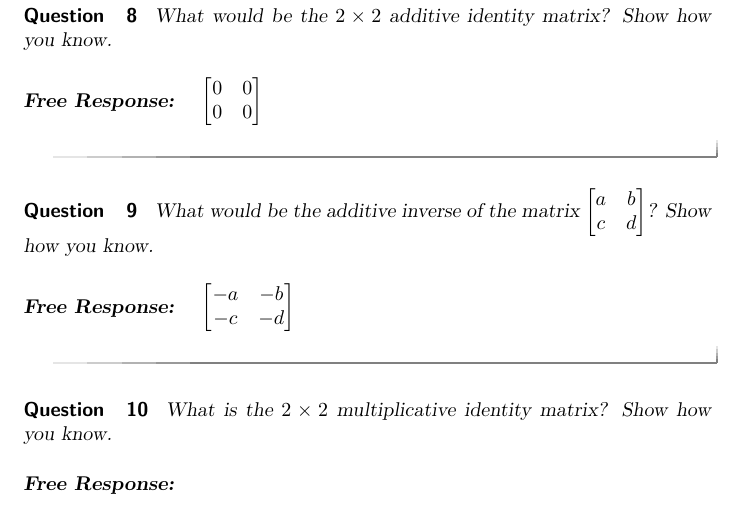
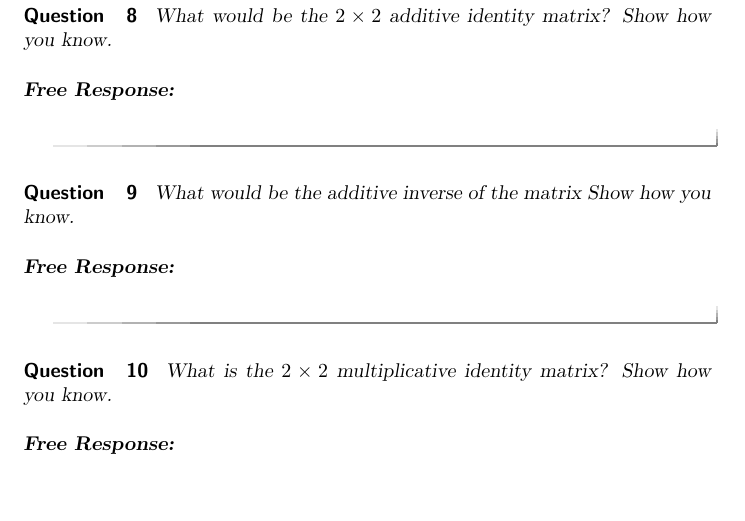
Before and after one commit to bfindell/ximera4480, a LaTeX document (identityInverse/identityInversePart1.tex): part of page 3 of 3, cut so that both start at the same text, the shorter picture padded with empty space. Compiled offline with pdfLaTeX.

Commit message:
comment out matrices

```diff
--- a/identityInverse/identityInversePart1.tex
+++ b/identityInverse/identityInversePart1.tex
@@ -69,15 +69,16 @@ When we discuss an \emph{identity matrix} and the \emph{inverse of a matrix}, th
 \begin{question}
 What would be the $2\times 2$ additive identity matrix?  Show how you know.
 \begin{freeResponse}
-$\begin{bmatrix} 0&0 \\ 0&0 \end{bmatrix}$
+%$\begin{bmatrix} 0&0 \\ 0&0 \end{bmatrix}$
 \end{freeResponse}
 \end{question}
 
 \begin{question}
 What would be the additive inverse of the matrix
-$\begin{bmatrix} a&b \\ c&d \end{bmatrix}$?  Show how you know.
+%$\begin{bmatrix} a&b \\ c&d \end{bmatrix}$?
+Show how you know.
 \begin{freeResponse}
-$\begin{bmatrix} -a&-b \\ -c&-d \end{bmatrix}$
+%$\begin{bmatrix} -a&-b \\ -c&-d \end{bmatrix}$
 \end{freeResponse}
 \end{question}
 
```
Also changed, not shown: identityInverse/identityInversePart1.pdf (added), identityInverse/identityInversePart2.pdf (added), quickQuestions/quickQuestions.pdf, 3 other files.
